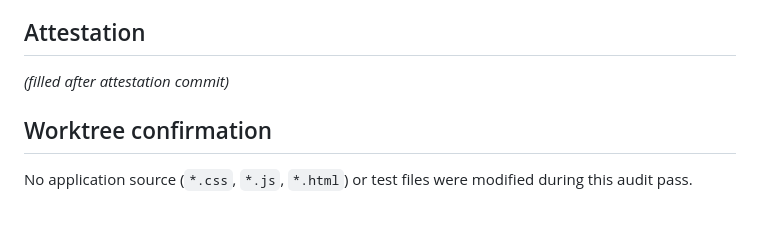
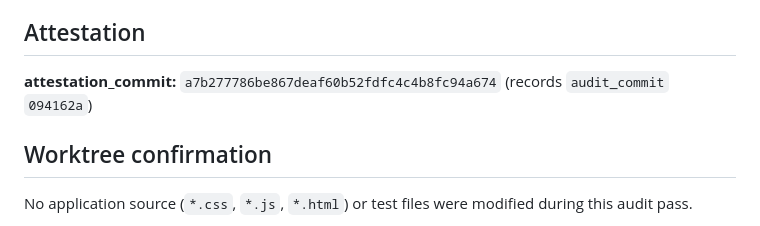
Before and after one commit to Three-Cats-LSP/LSP_D-planner-plus, a Markdown page: docs/seven-lens-reports/cycle-07-results-css.md, the part around the change. Drawn GitHub-style.

Commit message:
Record Cycle 07 attestation SHA in audit report.
Co-authored-by: Cursor <cursoragent@cursor.com>

```diff
--- a/docs/seven-lens-reports/cycle-07-results-css.md
+++ b/docs/seven-lens-reports/cycle-07-results-css.md
@@ -113,7 +113,7 @@ Post-audit static: `python -m tools.audit check --profile static` → FAIL (SUIT
 
 ## Attestation
 
-*(filled after attestation commit)*
+**attestation_commit:** `a7b277786be867deaf60b52fdfc4c4b8fc94a674` (records `audit_commit` `094162a`)
 
 ## Worktree confirmation
 
```
